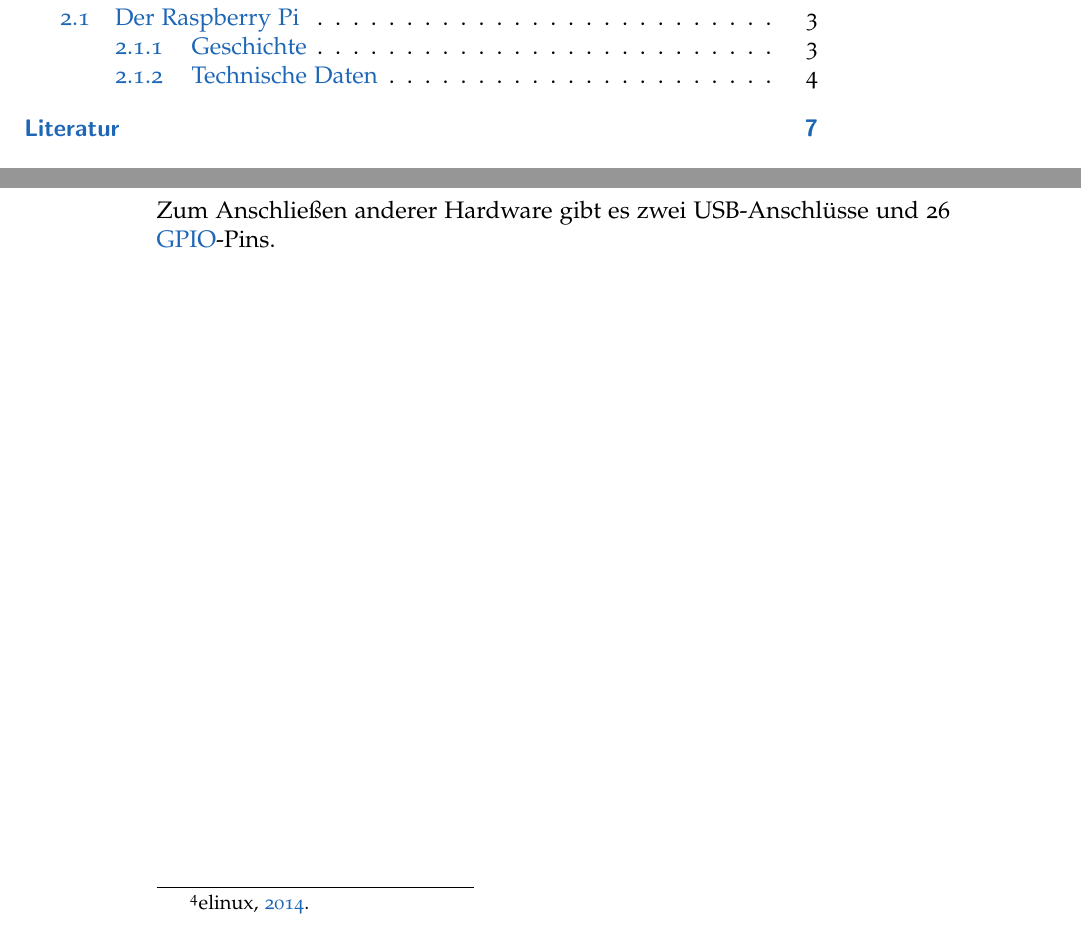
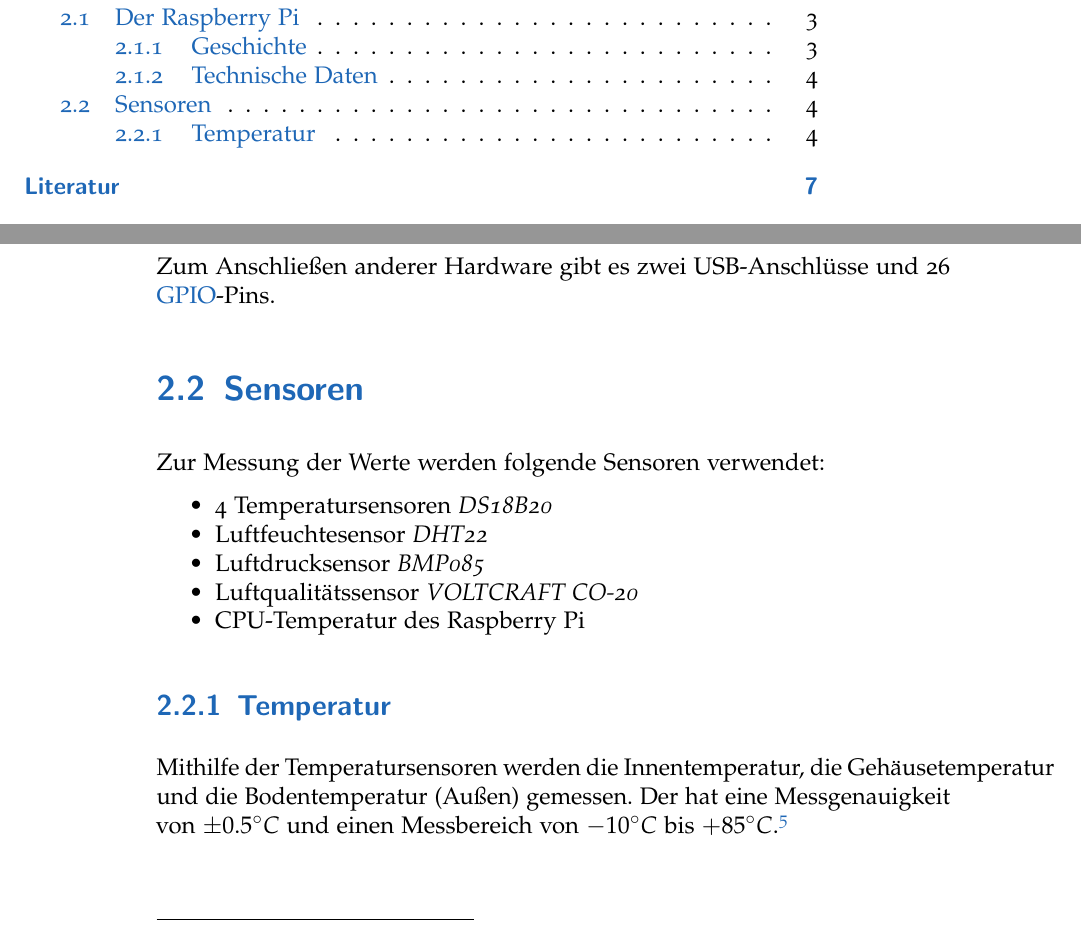
Before and after one commit to Findus23/VWA, a LaTeX thesis (main.tex, which reads hardware.tex): two parts of pages 5 and 12 of 23, joined at a grey line, cut so that both start at the same text. Compiled offline with pdfLaTeX; an older LaTeX class or package is replaced by its successor.

Commit message:
Hardware: Sensoren angefangen

```diff
--- a/hardware.tex
+++ b/hardware.tex
@@ -37,3 +37,15 @@ Die Technik in einem Raspberry Pi ist vergleichbar mit der eines Smartphones. De
 Zur Stromversorgung genügt ein normales Handy-Ladegerät mit Micro-USB-Anschluss und 1 \gls{Ampere} Stromstärke, denn der Raspberry Pi benötigt nur 3,5 Watt\footcite{strom} (Modell B).
 
 Zum Anschließen anderer Hardware gibt es zwei USB-Anschlüsse und 26 \gls{gpio}-Pins.
+
+\section{Sensoren}
+Zur Messung der Werte werden folgende Sensoren verwendet:
+\begin{itemize}
+\item 4 Temperatursensoren \textit{DS18B20}
+\item Luftfeuchtesensor \textit{DHT22}
+\item Luftdrucksensor \textit{BMP085}
+\item Luftqualitätssensor \textit{VOLTCRAFT CO-20}
+\item CPU-Temperatur des Raspberry Pi
+\end{itemize}
+\subsection{Temperatur}
+Mithilfe der Temperatursensoren werden die Innentemperatur, die Gehäusetemperatur und die Bodentemperatur (Außen) gemessen. Der hat eine Messgenauigkeit von $\pm 0.5\degree C$  und einen Messbereich von $-10\degree C$ bis $+85\degree C$. \footcite[20]{temp}
--- a/main.tex
+++ b/main.tex
@@ -68,7 +68,7 @@
 %%          not have an option "dashed=..." and causes an error if it
 %%          does not get removed from the list of options.
 
-\newcommand{\mybiblatexdashed}{false}  %% "true" or "false"
+\newcommand{\mybiblatexdashed}{true}  %% "true" or "false"
 %% If true: replace recurring reference authors with a dash.
 
 \newcommand{\mybiblatexbackref}{true}  %% "true" or "false"
@@ -168,6 +168,7 @@
 %% ... it's OK to put here your own usepackage commands ...
 \usepackage{wrapfig} % Bildumlauf
 \usepackage[toc]{glossaries}
+\usepackage{gensymb}
 \glsenablehyper
 \makeglossaries
 
```
Also changed, not shown: main.pdf.
